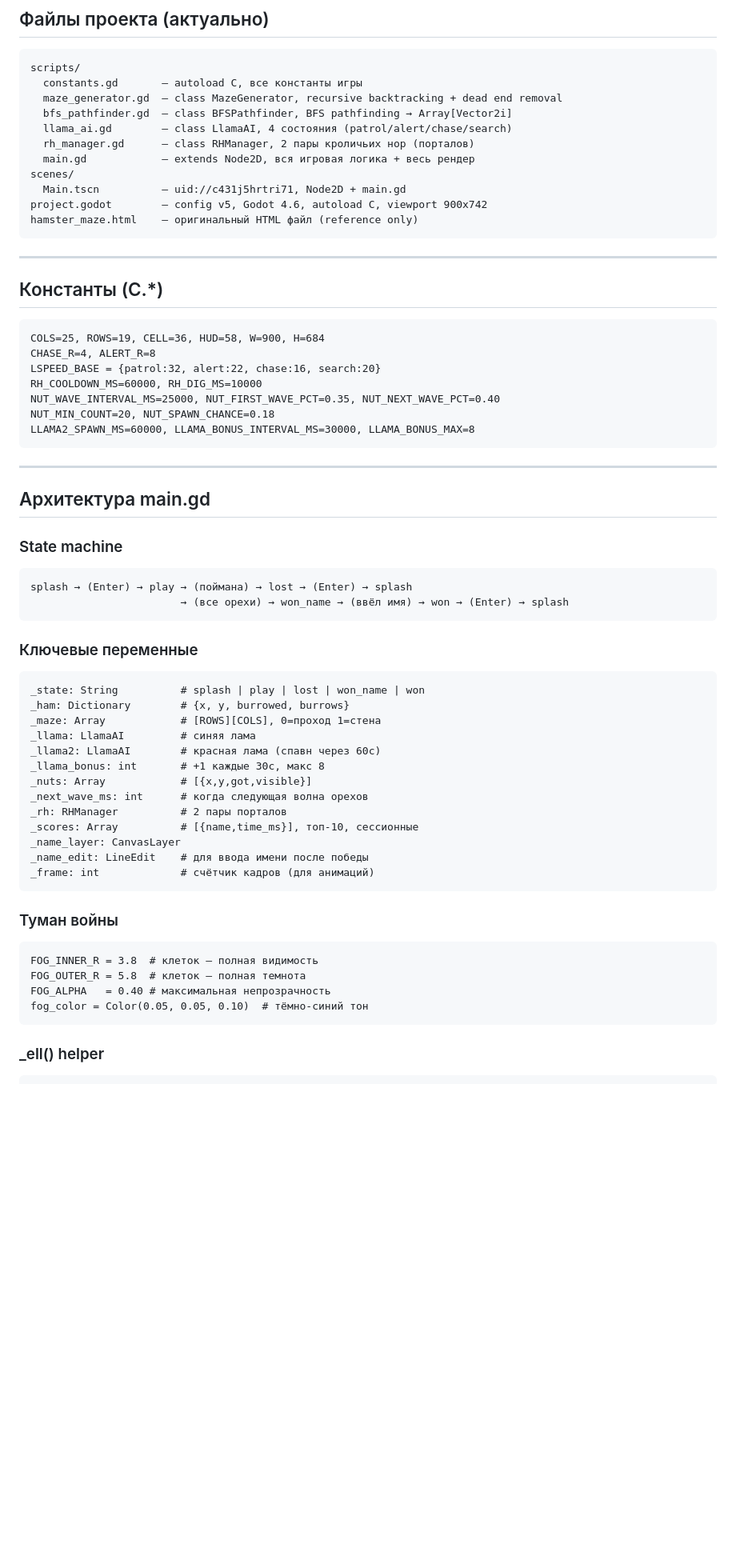
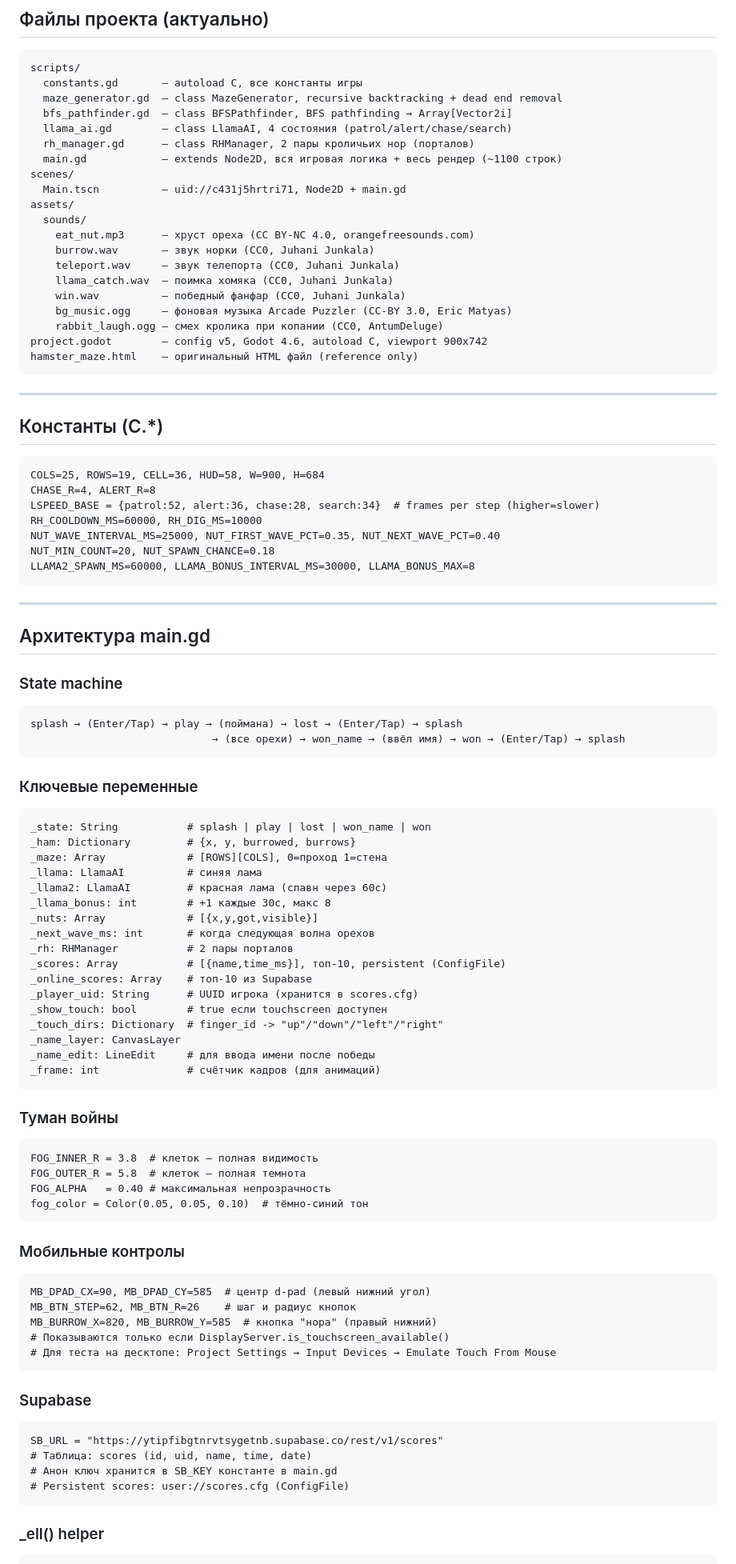
Before and after one commit to AndriiDiabolus/Diabolus-repository-Godot4-hamster-maze, a Markdown page: CLAUDE.md, the part around one of its changes. Shown at 80% size. Rendered like a GitHub page; blank space fills up the shorter version.

````diff
--- a/CLAUDE.md
+++ b/CLAUDE.md
@@ -24,9 +24,18 @@ scripts/
   bfs_pathfinder.gd  — class BFSPathfinder, BFS pathfinding → Array[Vector2i]
   llama_ai.gd        — class LlamaAI, 4 состояния (patrol/alert/chase/search)
   rh_manager.gd      — class RHManager, 2 пары кроличьих нор (порталов)
-  main.gd            — extends Node2D, вся игровая логика + весь рендер
+  main.gd            — extends Node2D, вся игровая логика + весь рендер (~1100 строк)
 scenes/
   Main.tscn          — uid://c431j5hrtri71, Node2D + main.gd
+assets/
+  sounds/
+    eat_nut.mp3      — хруст ореха (CC BY-NC 4.0, orangefreesounds.com)
+    burrow.wav       — звук норки (CC0, Juhani Junkala)
+    teleport.wav     — звук телепорта (CC0, Juhani Junkala)
+    llama_catch.wav  — поимка хомяка (CC0, Juhani Junkala)
+    win.wav          — победный фанфар (CC0, Juhani Junkala)
+    bg_music.ogg     — фоновая музыка Arcade Puzzler (CC-BY 3.0, Eric Matyas)
+    rabbit_laugh.ogg — смех кролика при копании (CC0, AntumDeluge)
 project.godot        — config v5, Godot 4.6, autoload C, viewport 900x742
 hamster_maze.html    — оригинальный HTML файл (reference only)
 ```
@@ -37,7 +46,7 @@ hamster_maze.html    — оригинальный HTML файл (reference only)
 ```gdscript
 COLS=25, ROWS=19, CELL=36, HUD=58, W=900, H=684
 CHASE_R=4, ALERT_R=8
-LSPEED_BASE = {patrol:32, alert:22, chase:16, search:20}
+LSPEED_BASE = {patrol:52, alert:36, chase:28, search:34}  # frames per step (higher=slower)
 RH_COOLDOWN_MS=60000, RH_DIG_MS=10000
 NUT_WAVE_INTERVAL_MS=25000, NUT_FIRST_WAVE_PCT=0.35, NUT_NEXT_WAVE_PCT=0.40
 NUT_MIN_COUNT=20, NUT_SPAWN_CHANCE=0.18
@@ -50,25 +59,29 @@ LLAMA2_SPAWN_MS=60000, LLAMA_BONUS_INTERVAL_MS=30000, LLAMA_BONUS_MAX=8
 
 ### State machine
 ```
-splash → (Enter) → play → (поймана) → lost → (Enter) → splash
-						→ (все орехи) → won_name → (ввёл имя) → won → (Enter) → splash
+splash → (Enter/Tap) → play → (поймана) → lost → (Enter/Tap) → splash
+                             → (все орехи) → won_name → (ввёл имя) → won → (Enter/Tap) → splash
 ```
 
 ### Ключевые переменные
 ```gdscript
-_state: String          # splash | play | lost | won_name | won
-_ham: Dictionary        # {x, y, burrowed, burrows}
-_maze: Array            # [ROWS][COLS], 0=проход 1=стена
-_llama: LlamaAI         # синяя лама
-_llama2: LlamaAI        # красная лама (спавн через 60с)
-_llama_bonus: int       # +1 каждые 30с, макс 8
-_nuts: Array            # [{x,y,got,visible}]
-_next_wave_ms: int      # когда следующая волна орехов
-_rh: RHManager          # 2 пары порталов
-_scores: Array          # [{name,time_ms}], топ-10, сессионные
+_state: String           # splash | play | lost | won_name | won
+_ham: Dictionary         # {x, y, burrowed, burrows}
+_maze: Array             # [ROWS][COLS], 0=проход 1=стена
+_llama: LlamaAI          # синяя лама
+_llama2: LlamaAI         # красная лама (спавн через 60с)
+_llama_bonus: int        # +1 каждые 30с, макс 8
+_nuts: Array             # [{x,y,got,visible}]
+_next_wave_ms: int       # когда следующая волна орехов
+_rh: RHManager           # 2 пары порталов
+_scores: Array           # [{name,time_ms}], топ-10, persistent (ConfigFile)
+_online_scores: Array    # топ-10 из Supabase
+_player_uid: String      # UUID игрока (хранится в scores.cfg)
+_show_touch: bool        # true если touchscreen доступен
+_touch_dirs: Dictionary  # finger_id -> "up"/"down"/"left"/"right"
 _name_layer: CanvasLayer
-_name_edit: LineEdit    # для ввода имени после победы
-_frame: int             # счётчик кадров (для анимаций)
+_name_edit: LineEdit     # для ввода имени после победы
+_frame: int              # счётчик кадров (для анимаций)
 ```
 
 ### Туман войны
@@ -77,6 +90,23 @@ FOG_INNER_R = 3.8  # клеток — полная видимость
 FOG_OUTER_R = 5.8  # клеток — полная темнота
 FOG_ALPHA   = 0.40 # максимальная непрозрачность
 fog_color = Color(0.05, 0.05, 0.10)  # тёмно-синий тон
+```
+
+### Мобильные контролы
+```gdscript
+MB_DPAD_CX=90, MB_DPAD_CY=585  # центр d-pad (левый нижний угол)
+MB_BTN_STEP=62, MB_BTN_R=26    # шаг и радиус кнопок
+MB_BURROW_X=820, MB_BURROW_Y=585  # кнопка "нора" (правый нижний)
+# Показываются только если DisplayServer.is_touchscreen_available()
+# Для теста на десктопе: Project Settings → Input Devices → Emulate Touch From Mouse
+```
+
+### Supabase
+```gdscript
+SB_URL = "https://ytipfibgtnrvtsygetnb.supabase.co/rest/v1/scores"
+# Таблица: scores (id, uid, name, time, date)
+# Анон ключ хранится в SB_KEY константе в main.gd
+# Persistent scores: user://scores.cfg (ConfigFile)
 ```
 
 ### _ell() helper
````
Also changed, not shown: other parts of CLAUDE.md (+62 -63 lines).
